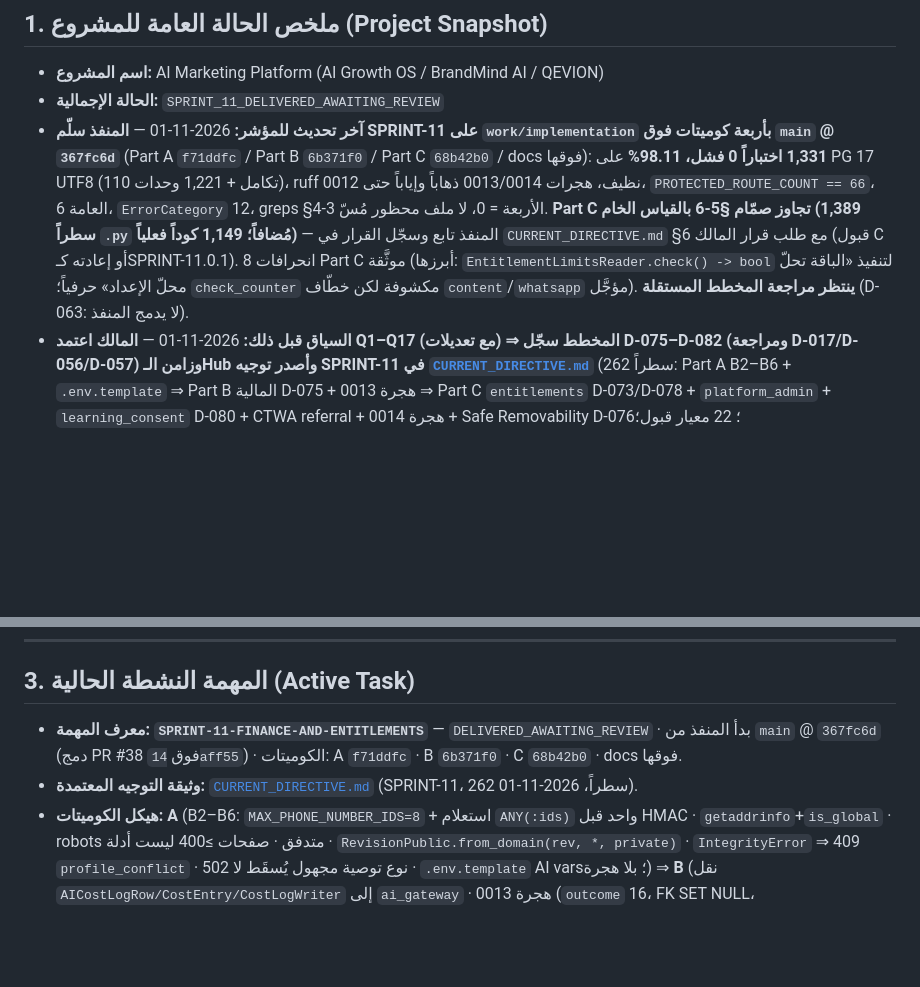
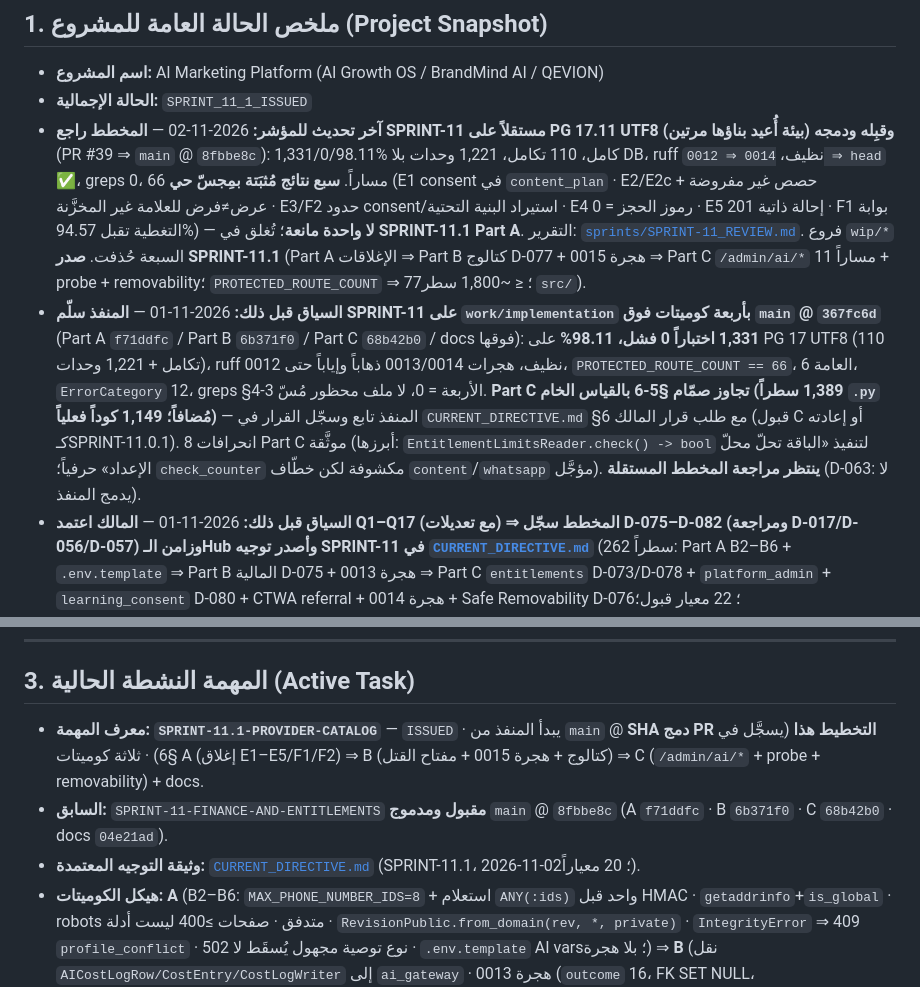
Before and after one commit to belalalibb/ai_agancy_markting, a Markdown page: WORK_STATE.md, 2 parts joined by grey strips. Drawn GitHub-style; blank space fills up the shorter version.

```diff
--- a/WORK_STATE.md
+++ b/WORK_STATE.md
@@ -9,8 +9,9 @@
 ## 1. ملخص الحالة العامة للمشروع (Project Snapshot)
 
 - **اسم المشروع:** AI Marketing Platform (AI Growth OS / BrandMind AI / QEVION)
-- **الحالة الإجمالية:** `SPRINT_11_DELIVERED_AWAITING_REVIEW`
-- **آخر تحديث للمؤشر:** 2026-11-01 — **المنفذ سلّم SPRINT-11 على `work/implementation` بأربعة كوميتات فوق `main` @ `367fc6d`** (Part A `f71ddfc` / Part B `6b371f0` / Part C `68b42b0` / docs فوقها): **1,331 اختباراً 0 فشل، 98.11%** على PG 17 UTF8 (110 تكامل + 1,221 وحدات)، ruff نظيف، هجرات 0013/0014 ذهاباً وإياباً حتى 0012، `PROTECTED_ROUTE_COUNT == 66`، العامة 6، `ErrorCategory` 12، greps §4-3 الأربعة = 0، لا ملف محظور مُسّ. **Part C تجاوز صمّام §5-6 بالقياس الخام (1,389 سطراً `.py` مُضافاً؛ 1,149 كوداً فعلياً)** — المنفذ تابع وسجّل القرار في `CURRENT_DIRECTIVE.md` §6 مع طلب قرار المالك (قبول C أو إعادته كـSPRINT-11.0.1). 8 انحرافات Part C موثَّقة (أبرزها: `EntitlementLimitsReader.check() -> bool` لتنفيذ «الباقة تحلّ محلّ الإعداد» حرفياً؛ `check_counter` مكشوفة لكن خطّاف `content`/`whatsapp` مؤجَّل). **ينتظر مراجعة المخطط المستقلة** (D-063: لا يدمج المنفذ).
+- **الحالة الإجمالية:** `SPRINT_11_1_ISSUED`
+- **آخر تحديث للمؤشر:** 2026-11-02 — **المخطط راجع SPRINT-11 مستقلاً على PG 17.11 UTF8 (بيئة أُعيد بناؤها مرتين) وقبِله ودمجه** (PR #39 ⇒ `main` @ `8fbbe8c`): 1,331/0/98.11% كامل، 110 تكامل، 1,221 وحدات بلا DB، ruff نظيف، `0014 ⇒ 0012 ⇒ head` ✅، greps 0، 66 مساراً. **سبع نتائج مُثبَتة بمِجسّ حي** (E1 consent في `content_plan` · E2/E2c حصص غير مفروضة + عرض≠فرض للعلامة غير المخزَّنة · E3/F2 حدود consent/استيراد البنية التحتية · E4 رموز الحجز = 0 · E5 إحالة ذاتية 201 · F1 بوابة التغطية تقبل 94.57%) — **لا واحدة مانعة**؛ تُغلق في **SPRINT-11.1 Part A**. التقرير: [`sprints/SPRINT-11_REVIEW.md`](./sprints/SPRINT-11_REVIEW.md). فروع `wip/*` السبعة حُذفت. **صدر SPRINT-11.1** (Part A الإغلاقات ⇒ Part B كتالوج D-077 + هجرة 0015 ⇒ Part C `/admin/ai/*` 11 مساراً + probe + removability؛ `PROTECTED_ROUTE_COUNT` ⇒ 77؛ ≤ ~1,800 سطر `src/`).
+- **السياق قبل ذلك:** 2026-11-01 — **المنفذ سلّم SPRINT-11 على `work/implementation` بأربعة كوميتات فوق `main` @ `367fc6d`** (Part A `f71ddfc` / Part B `6b371f0` / Part C `68b42b0` / docs فوقها): **1,331 اختباراً 0 فشل، 98.11%** على PG 17 UTF8 (110 تكامل + 1,221 وحدات)، ruff نظيف، هجرات 0013/0014 ذهاباً وإياباً حتى 0012، `PROTECTED_ROUTE_COUNT == 66`، العامة 6، `ErrorCategory` 12، greps §4-3 الأربعة = 0، لا ملف محظور مُسّ. **Part C تجاوز صمّام §5-6 بالقياس الخام (1,389 سطراً `.py` مُضافاً؛ 1,149 كوداً فعلياً)** — المنفذ تابع وسجّل القرار في `CURRENT_DIRECTIVE.md` §6 مع طلب قرار المالك (قبول C أو إعادته كـSPRINT-11.0.1). 8 انحرافات Part C موثَّقة (أبرزها: `EntitlementLimitsReader.check() -> bool` لتنفيذ «الباقة تحلّ محلّ الإعداد» حرفياً؛ `check_counter` مكشوفة لكن خطّاف `content`/`whatsapp` مؤجَّل). **ينتظر مراجعة المخطط المستقلة** (D-063: لا يدمج المنفذ).
 - **السياق قبل ذلك:** 2026-11-01 — **المالك اعتمد Q1–Q17 (مع تعديلات) ⇒ المخطط سجّل D-075–D-082 (ومراجعة D-017/D-056/D-057) وزامن الـHub وأصدر توجيه SPRINT-11 في [`CURRENT_DIRECTIVE.md`](./CURRENT_DIRECTIVE.md)** (262 سطراً: Part A B2–B6 + `.env.template` ⇒ Part B المالية D-075 + هجرة 0013 ⇒ Part C `entitlements` D-073/D-078 + `platform_admin` + `learning_consent` D-080 + CTWA referral + هجرة 0014 + Safe Removability D-076؛ 22 معيار قبول؛ `PROTECTED_ROUTE_COUNT` المتوقع **66**). **قرار تقسيم الحجم (G6):** كتالوج المزودين وتحكم الإدارة الكامل (D-077: `ai_providers/ai_models/ai_routing` + `/api/v1/admin/ai/*` + probe + `AI_ALLOW_LOCAL_PROVIDER_HOSTS`) ⇒ **SPRINT-11.1** يصدره المخطط فور قبول SPRINT-11 وقبل L1 — لأن A+B+C ≈ 1,900 سطر `src/` والكتالوج ≈ 1,200 إضافية تتجاوز سقف ~2,000. تحقق ستة حواجز على الكود @ `d7e7a70` قبل الكتابة: G1 `ErrorCategory` 12 اسماً ثابتة + العدد 62؛ G2 `fk_ai_cost_log_brand_id` NOT NULL CASCADE ⇒ 0013 SET NULL، `outcome String(8)` ⇒ 16؛ G3 `PriceTable` per-1k و`0` صالح و`.env.template` بلا `AI_*`؛ G4 `TokenEncryptionService` + `AuthenticatedActor` بلا email ⇒ `PLATFORM_ADMIN_USER_IDS`؛ G5 `internal_metrics.py` لا يُلمس؛ G6 التقسيم أعلاه. `src/`/`tests/`/`alembic/` لم تُمسّ.
 - **السياق قبل ذلك:** 2026-11-01 — **المخطط سلّم جلسة التخطيط الاستراتيجي/الاقتصادي/المعماري لما بعد M7** في [`sprints/POST_M7_STRATEGIC_PLAN.md`](./sprints/POST_M7_STRATEGIC_PLAN.md) (6 أقسام: §1 القيمة + حلقة الليد المُسنَدة + معايير V1 + تصنيف خماسي؛ §2 حدود `ai_gateway`/`media_jobs` + توجيه طبقي + بوابات تعلّم + محكمة OSS بـSHA/رخصة حيّة لـ12 مستودعاً؛ §3 الطبقات المالية الأربع + جذر B1 + جدول أسوأ حالة مُقيَّد + اقتصاد واتساب (Meta 2026-10-01) + جسر L1→L2؛ §4 عقد الإزالة الآمنة + Day-2 Ops + دورة حياة البيانات؛ §5 النقاط العمياء؛ **§6 جدول قرارات Q1..Q17 بصيغة D-019 + خريطة SPRINT-11..14 → V1**). **لم يُصدَر SPRINT-11 ولم يُمسّ `CURRENT_DIRECTIVE.md` ولا `src/`/`tests/`/`alembic/`** (`git diff main -- …` فارغ). الجولة تنتهي بانتظار قرارات المالك على Q1..Q17.
 - **السياق قبل ذلك:** **المخطط راجع SPRINT-10 (M7 Brand Brain + إغلاق N1–N5) مستقلاً على PG 17 UTF8 (بيئة أُعيد بناؤها ثلاث مرات — إعادات ضبط #19/#20/#21) وقبِله ودمج PR [#32](https://github.com/belalalibb/ai_agancy_markting/pull/32) ⇒ `main` @ `b633540`** (1207 اختباراً 0 فشل، تغطية 98.33%، ruff نظيف، CI 5/5 ×2، هجرات 0010/0011/0012 ذهاب/إياب حتى `base`، `PROTECTED_ROUTE_COUNT == 62`، `len(EXPECTED) == 56`، لا ملف محظور، 8/9 انحرافات مقبولة — #4 مرفوض جزئياً). التقرير [`sprints/SPRINT-10_REVIEW.md`](./sprints/SPRINT-10_REVIEW.md). **بالتجربة على PG أُثبتت ملاحظات المالك الست كلها (B1–B6):** B1 نداء واحد 150 رمزاً يُحتسب **1200** (×8) + صف `user_key` يحجب مسارات المنصة (429)؛ B2-أ `127.0.0.1.nip.io`/`169.254.169.254.nip.io`/`10.0.0.1.nip.io`/`fd00--1.sslip.io` **تُجلب فعلاً** (SSRF)، B2-ب robots 4.7 MiB تُسحب كاملة، B2-ج صفحات 403/404/500/503 تصبح أدلة بثقة 0.40؛ B3 VIEWER يرى `banned_phrases` في `/profile/revisions`؛ B4 سباق `reply_template` ⇒ 500 + جسم فارغ بعد التنظيف ⇒ 500؛ B5 `content_plan_item` في تشخيص ⇒ 502 للتشخيص كله؛ B6 10,000 معرّف ⇒ 10,000 استعلام قبل HMAC. **كلها تُغلق في Part A من السبرنت القادم** + شرطان على المالك (لا webhook عام ولا `refresh` لغير المالك حتى الإغلاق). أسئلة المنفذ الثلاثة مُجابة (§3 من المراجعة). **⏸️ لم يُصدَر SPRINT-11 بطلب المالك** — الرسالة التالية = جلسة التخطيط الاستراتيجي/الاقتصادي لما بعد M7.
@@ -76,8 +77,9 @@
 
 ## 3. المهمة النشطة الحالية (Active Task)
 
-- **معرف المهمة:** **`SPRINT-11-FINANCE-AND-ENTITLEMENTS`** — `DELIVERED_AWAITING_REVIEW` · بدأ المنفذ من `main` @ `367fc6d` (دمج PR #38 فوق `14aff55`) · الكوميتات: A `f71ddfc` · B `6b371f0` · C `68b42b0` · docs فوقها.
-- **وثيقة التوجيه المعتمدة:** [`CURRENT_DIRECTIVE.md`](./CURRENT_DIRECTIVE.md) (SPRINT-11، 262 سطراً، 2026-11-01).
+- **معرف المهمة:** **`SPRINT-11.1-PROVIDER-CATALOG`** — `ISSUED` · يبدأ المنفذ من `main` @ **SHA دمج PR التخطيط هذا** (يسجَّل في §6) · ثلاثة كوميتات A (إغلاق E1–E5/F1/F2) ⇒ B (كتالوج + هجرة 0015 + مفتاح القتل) ⇒ C (`/admin/ai/*` + probe + removability) + docs.
+- **السابق:** `SPRINT-11-FINANCE-AND-ENTITLEMENTS` **مقبول ومدموج** `main` @ `8fbbe8c` (A `f71ddfc` · B `6b371f0` · C `68b42b0` · docs `04e21ad`).
+- **وثيقة التوجيه المعتمدة:** [`CURRENT_DIRECTIVE.md`](./CURRENT_DIRECTIVE.md) (SPRINT-11.1، 2026-11-02؛ 20 معياراً).
 - **هيكل الكوميتات:** **A** (B2–B6: `MAX_PHONE_NUMBER_IDS=8` + استعلام `ANY(:ids)` واحد قبل HMAC · `getaddrinfo`+`is_global` · robots متدفق · صفحات ≥400 ليست أدلة · `RevisionPublic.from_domain(rev, *, private)` · `IntegrityError` ⇒ 409 `profile_conflict` · نوع توصية مجهول يُسقَط لا 502 · `.env.template` AI vars؛ بلا هجرة) ⇒ **B** (نقل `AICostLogRow/CostEntry/CostLogWriter` إلى `ai_gateway` · هجرة 0013 (`outcome` 16، FK SET NULL، `settled_at`/`request_id`، فهارس) · `BudgetGuard.reserve/settle/refund` · fail-closed `None` مرفوض/`Decimal("0")` صالح · `PLATFORM_DAILY_USD_CAP=25` · حذف `UNION ALL` · `settle_stale_reservations`) ⇒ **C** (وحدة `entitlements` + هجرة 0014 + `platform_admin` عبر `PLATFORM_ADMIN_USER_IDS` + 4 مسارات محمية + `learning_consent` + `wa_messages.referral` + `REMOVABILITY.md` + `test_isolation.py` + مفتاح قتل) ⇒ كوميت `docs` للتقرير §6.
 - **المسارات المحمية المتوقعة:** **66** (62 + `POST /admin/entitlements/activate`, `GET /admin/entitlements/{brand_id}`, `GET /brands/{id}/entitlement`, `PATCH /brands/{id}/learning-consent`)؛ العامة تبقى 6.
 - **التالي بعد القبول:** **SPRINT-11.1** (D-077: كتالوج المزودين + `/admin/ai/*` + probe) ⇒ SPRINT-12 (L1 + Pulse-SQL + أسقف واتساب D-082) ⇒ SPRINT-13 (Day-2 Ops + احتفاظ D-081 + probe صوتي) ⇒ SPRINT-14 (طيار) ⇒ V1.
```
Also changed, not shown: other parts of WORK_STATE.md (+8 -5 lines).
